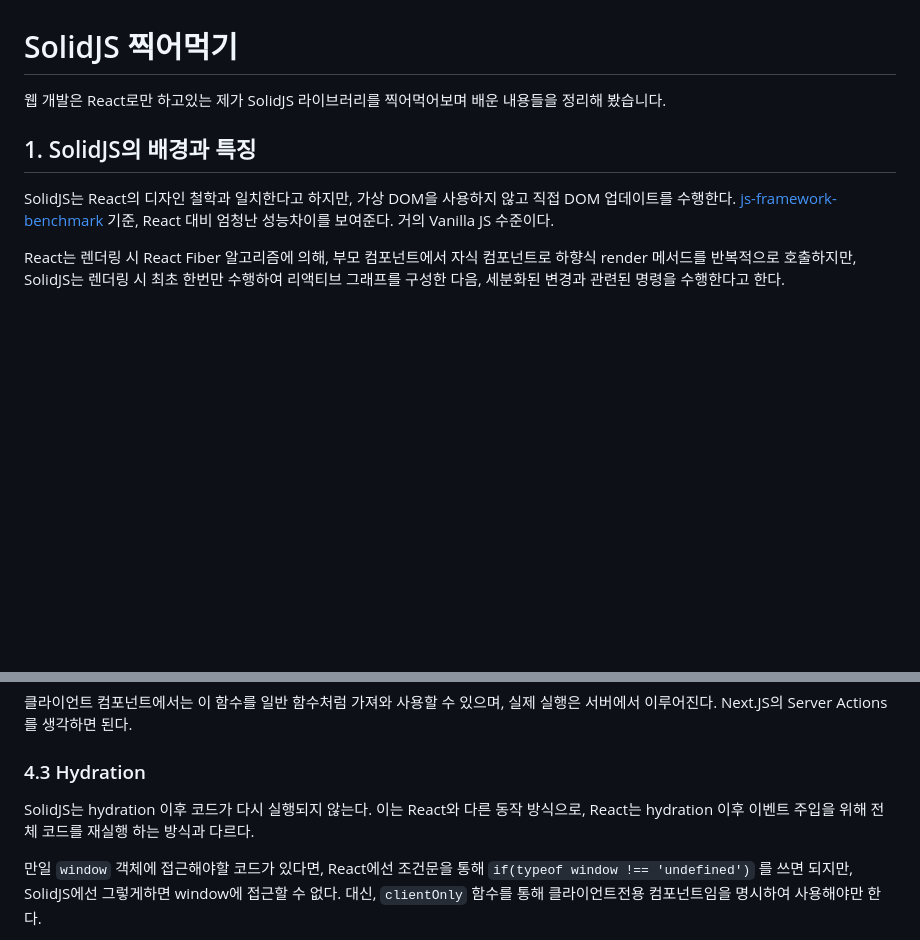
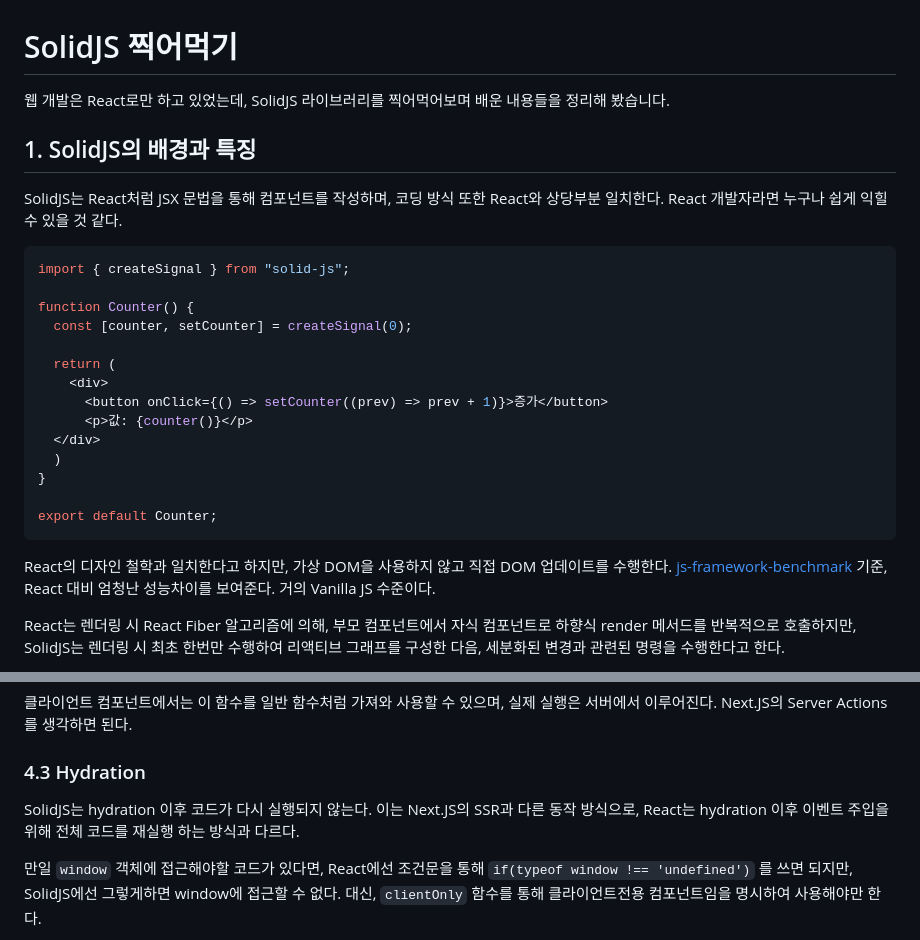
Before and after one commit to kdh379/solidjs-learning, a Markdown page: README.md, 2 parts joined by grey strips. Rendered like a GitHub page; blank space fills up the shorter version.

Commit message:
docs: README

````diff
--- a/README.md
+++ b/README.md
@@ -1,10 +1,29 @@
 # SolidJS 찍어먹기
 
-웹 개발은 React로만 하고있는 제가 SolidJS 라이브러리를 찍어먹어보며 배운 내용들을 정리해 봤습니다.
+웹 개발은 React로만 하고 있었는데, SolidJS 라이브러리를 찍어먹어보며 배운 내용들을 정리해 봤습니다.
 
 ## 1. SolidJS의 배경과 특징
 
-SolidJS는 React의 디자인 철학과 일치한다고 하지만, 가상 DOM을 사용하지 않고 직접 DOM 업데이트를 수행한다.
+SolidJS는 React처럼 JSX 문법을 통해 컴포넌트를 작성하며, 코딩 방식 또한 React와 상당부분 일치한다. React 개발자라면 누구나 쉽게 익힐 수 있을 것 같다.
+
+```jsx
+import { createSignal } from "solid-js";
+
+function Counter() {
+  const [counter, setCounter] = createSignal(0);
+
+  return (
+    <div>
+      <button onClick={() => setCounter((prev) => prev + 1)}>증가</button>
+      <p>값: {counter()}</p>
+  </div>
+  )
+}
+
+export default Counter;
+```
+
+React의 디자인 철학과 일치한다고 하지만, 가상 DOM을 사용하지 않고 직접 DOM 업데이트를 수행한다.
 [js-framework-benchmark](https://krausest.github.io/js-framework-benchmark/2025/table_chrome_136.0.7103.93.html) 기준, React 대비 엄청난 성능차이를 보여준다. 거의 Vanilla JS 수준이다.
 
 React는 렌더링 시 React Fiber 알고리즘에 의해, 부모 컴포넌트에서 자식 컴포넌트로 하향식 render 메서드를 반복적으로 호출하지만, SolidJS는 렌더링 시 최초 한번만 수행하여 리액티브 그래프를 구성한 다음, 세분화된 변경과 관련된 명령을 수행한다고 한다.
@@ -330,7 +349,7 @@ export const serverAction = async (data: any) => {
 ### 4.3 Hydration
 
 SolidJS는 hydration 이후 코드가 다시 실행되지 않는다.
-이는 React와 다른 동작 방식으로, React는 hydration 이후 이벤트 주입을 위해 전체 코드를 재실행 하는 방식과 다르다.
+이는 Next.JS의 SSR과 다른 동작 방식으로, React는 hydration 이후 이벤트 주입을 위해 전체 코드를 재실행 하는 방식과 다르다.
 
 만일 `window` 객체에 접근해야할 코드가 있다면, React에선 조건문을 통해 `if(typeof window !== 'undefined')` 를 쓰면 되지만, SolidJS에선 그렇게하면 window에 접근할 수 없다.
 대신, `clientOnly` 함수를 통해 클라이언트전용 컴포넌트임을 명시하여 사용해야만 한다.
````
